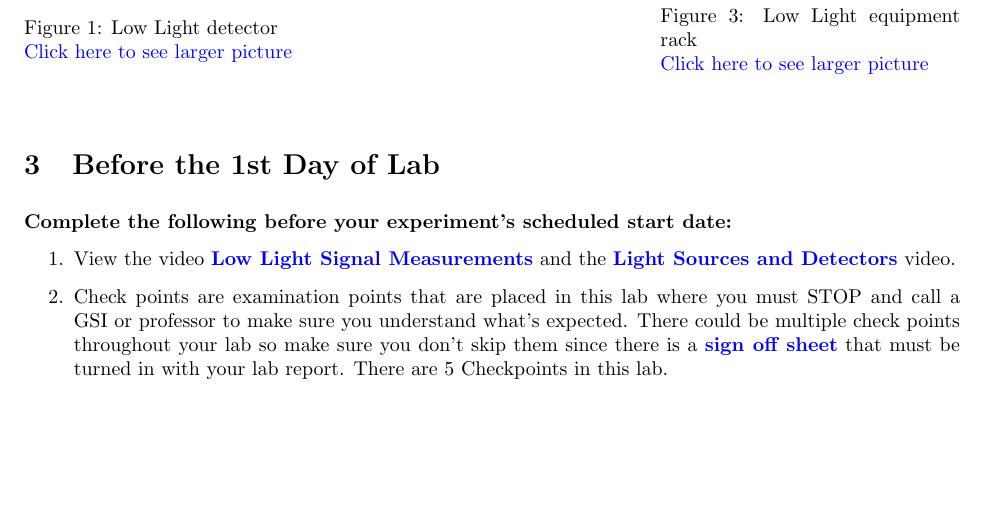
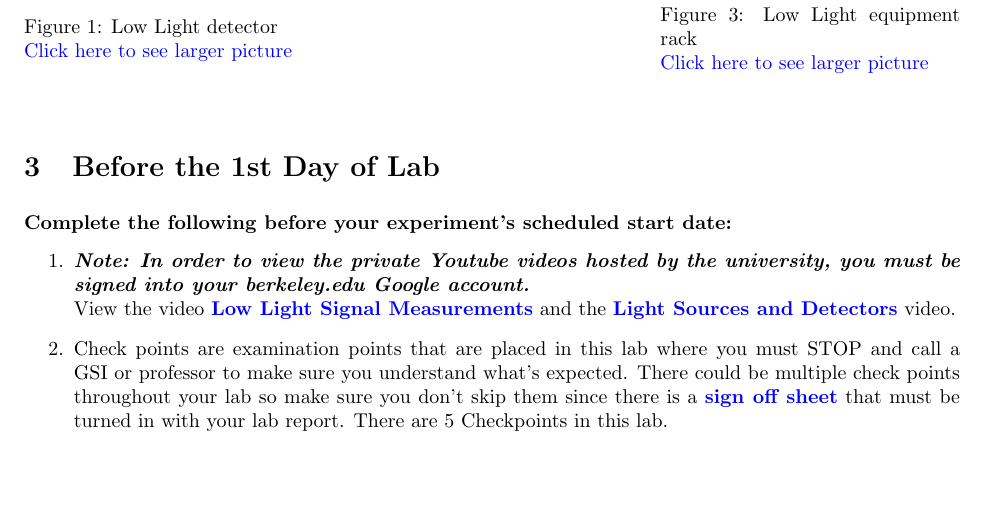
Before and after one commit to DrWinthrop/111BC, a LaTeX document (LLS/LLS.tex): part of page 3 of 28, cut so that both start at the same text, the shorter picture padded with empty space. Compiled offline with pdfLaTeX.

Commit message:
COM Youtube Comment

```diff
--- a/LLS/LLS.tex
+++ b/LLS/LLS.tex
@@ -98,7 +98,8 @@ Thank you to Professor Roger Falcone for his ideas of this experiment. This expe
 \textbf{Complete the following before your experiment's scheduled start date:}
 
 \begin{enumerate}
-    \item View the video \href{http://youtu.be/X4XQ1jcMuoI}{\textbf{Low Light Signal Measurements}} and the \href{http://youtu.be/lQKLakISoBA}{\textbf{Light Sources and Detectors}} video.
+    \item \emph{\textbf{Note: In order to view the private Youtube videos hosted by the university, you must be signed into your berkeley.edu Google account.}}\\
+    View the video \href{http://youtu.be/X4XQ1jcMuoI}{\textbf{Low Light Signal Measurements}} and the \href{http://youtu.be/lQKLakISoBA}{\textbf{Light Sources and Detectors}} video.
 
     \item Check points are examination points that are placed in this lab where you must STOP and call a GSI or professor to make sure you understand what's expected. There could  be multiple check points throughout your lab so make sure you don't skip them since there is a \href{http://experimentationlab.berkeley.edu/llscheckpoints}{\textbf{sign off sheet}} that must be turned in with your lab report. There are 5 Checkpoints in this lab.
 
```
Also changed, not shown: COM/COM.tex (+1 -1 lines), JOS/JOS.tex (+2 -1 lines).
